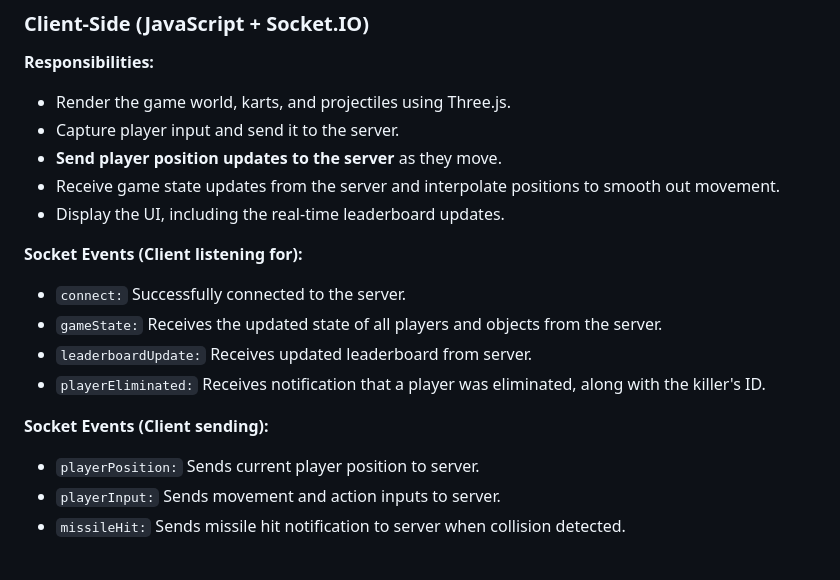
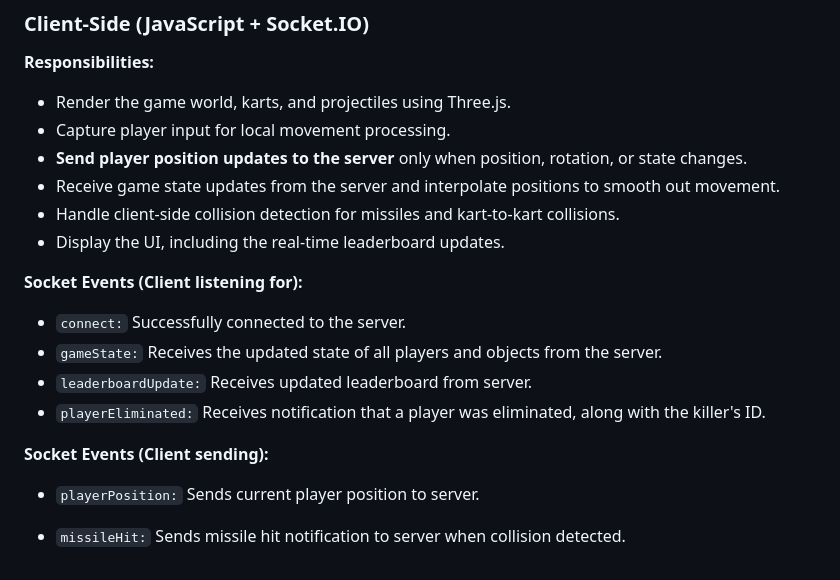
Before and after one commit to PriyanshuDangi/Surr, a Markdown page: memory-bank/game-design-document.md, the part around one of its changes. Drawn GitHub-style.

```diff
--- a/memory-bank/game-design-document.md
+++ b/memory-bank/game-design-document.md
@@ -125,9 +128,10 @@ arena.glb - for now have a simple flat ground
 
 **Responsibilities:**
 - Render the game world, karts, and projectiles using Three.js.
-- Capture player input and send it to the server.
-- **Send player position updates to the server** as they move.
+- Capture player input for local movement processing.
+- **Send player position updates to the server** only when position, rotation, or state changes.
 - Receive game state updates from the server and interpolate positions to smooth out movement.
+- Handle client-side collision detection for missiles and kart-to-kart collisions.
 - Display the UI, including the real-time leaderboard updates.
 
 **Socket Events (Client listening for):**
@@ -138,5 +142,5 @@ arena.glb - for now have a simple flat ground
 
 **Socket Events (Client sending):**
 - `playerPosition:` Sends current player position to server.
-- `playerInput:` Sends movement and action inputs to server.
+
 - `missileHit:` Sends missile hit notification to server when collision detected.
```
Also changed, not shown: other parts of memory-bank/game-design-document.md (+19 -16 lines).
